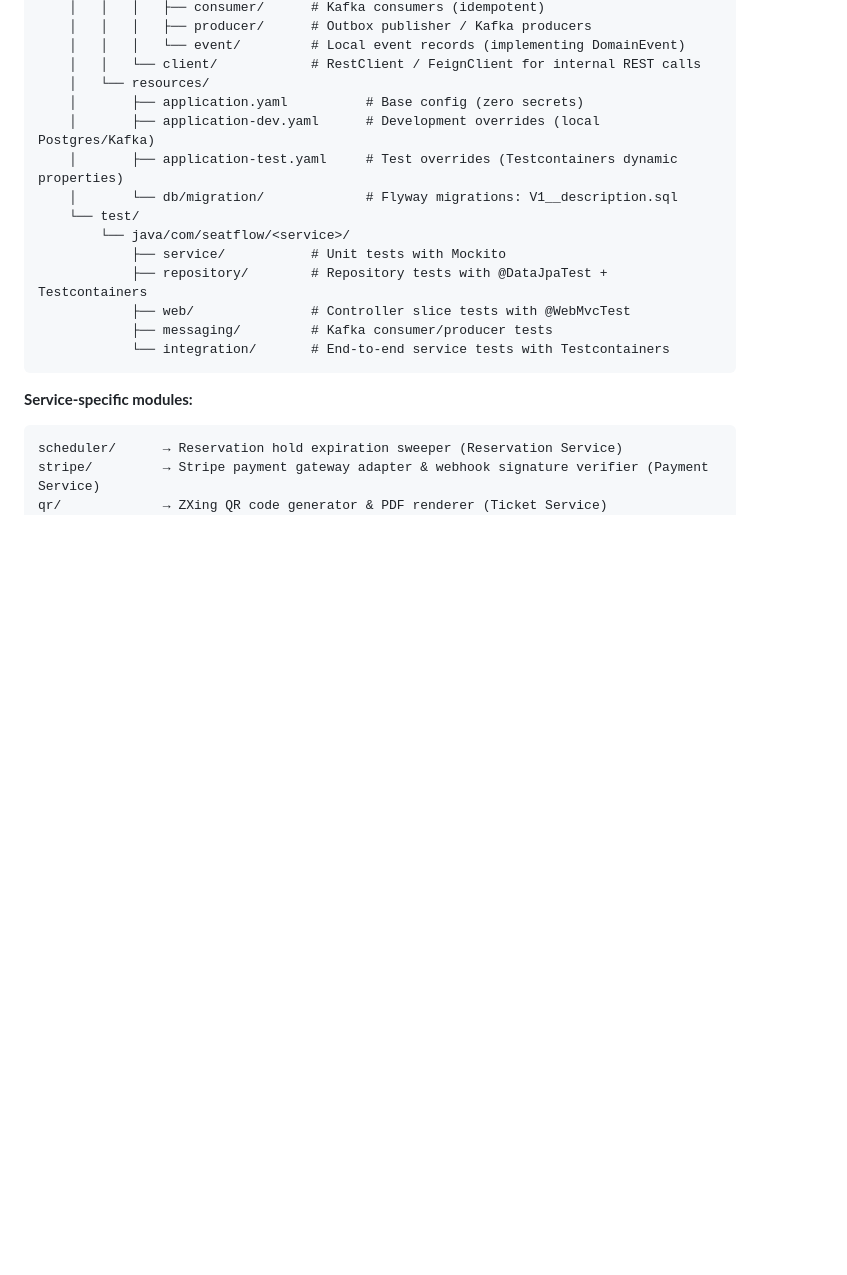
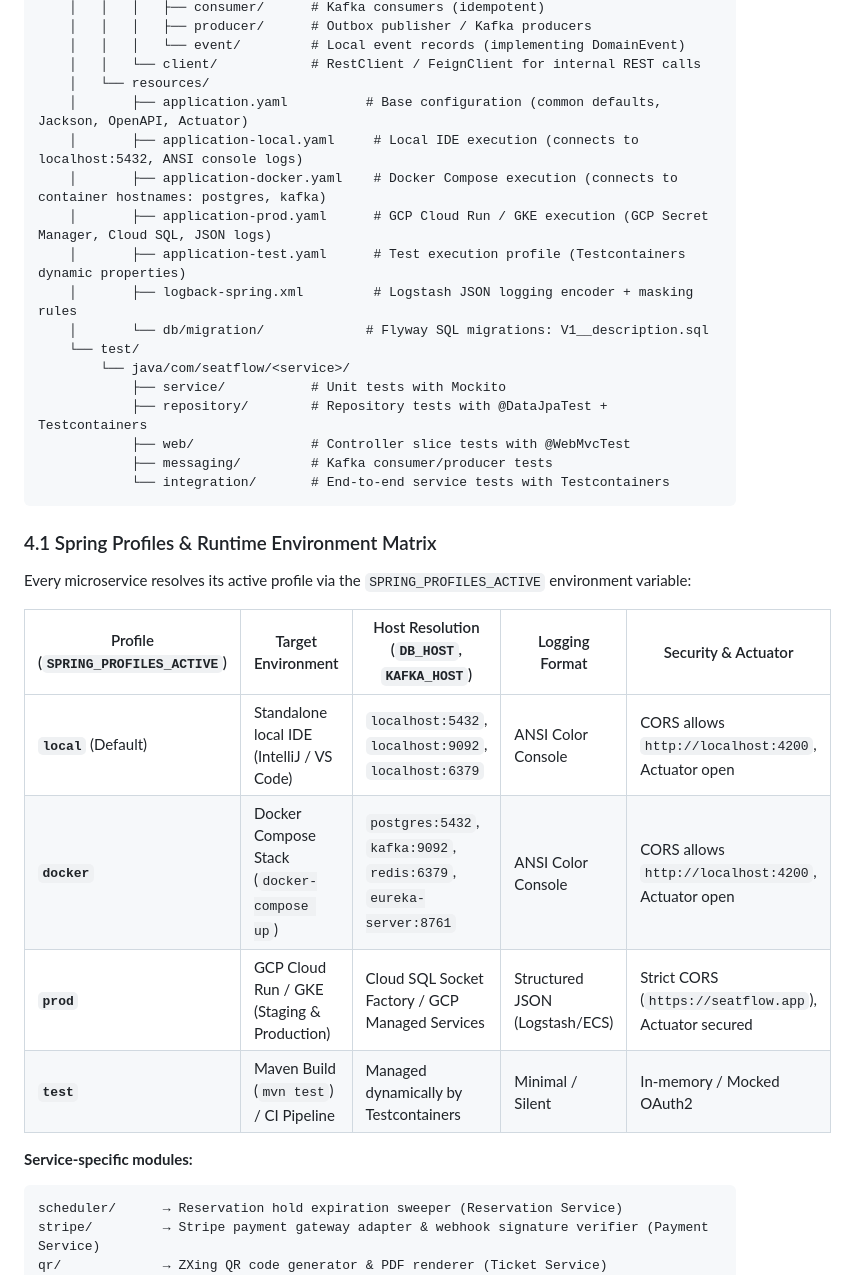
Before and after one commit to AdelinV2/SeatFlow, a Markdown page: backend/AGENTS.md, the part around the change. GitHub-like rendering; blank space fills up the shorter version.

````diff
--- a/backend/AGENTS.md
+++ b/backend/AGENTS.md
@@ -119,10 +119,13 @@ Every business microservice must follow this exact package layout:
     │   │   │   └── event/         # Local event records (implementing DomainEvent)
     │   │   └── client/            # RestClient / FeignClient for internal REST calls
     │   └── resources/
-    │       ├── application.yaml          # Base config (zero secrets)
-    │       ├── application-dev.yaml      # Development overrides (local Postgres/Kafka)
-    │       ├── application-test.yaml     # Test overrides (Testcontainers dynamic properties)
-    │       └── db/migration/             # Flyway migrations: V1__description.sql
+    │       ├── application.yaml          # Base configuration (common defaults, Jackson, OpenAPI, Actuator)
+    │       ├── application-local.yaml     # Local IDE execution (connects to localhost:5432, ANSI console logs)
+    │       ├── application-docker.yaml    # Docker Compose execution (connects to container hostnames: postgres, kafka)
+    │       ├── application-prod.yaml      # GCP Cloud Run / GKE execution (GCP Secret Manager, Cloud SQL, JSON logs)
+    │       ├── application-test.yaml      # Test execution profile (Testcontainers dynamic properties)
+    │       ├── logback-spring.xml         # Logstash JSON logging encoder + masking rules
+    │       └── db/migration/             # Flyway SQL migrations: V1__description.sql
     └── test/
         └── java/com/seatflow/<service>/
             ├── service/           # Unit tests with Mockito
@@ -131,6 +134,17 @@ Every business microservice must follow this exact package layout:
             ├── messaging/         # Kafka consumer/producer tests
             └── integration/       # End-to-end service tests with Testcontainers
 ```
+
+### 4.1 Spring Profiles & Runtime Environment Matrix
+
+Every microservice resolves its active profile via the `SPRING_PROFILES_ACTIVE` environment variable:
+
+| Profile (`SPRING_PROFILES_ACTIVE`) | Target Environment | Host Resolution (`DB_HOST`, `KAFKA_HOST`) | Logging Format | Security & Actuator |
+|---|---|---|---|---|
+| **`local`** (Default) | Standalone local IDE (IntelliJ / VS Code) | `localhost:5432`, `localhost:9092`, `localhost:6379` | ANSI Color Console | CORS allows `http://localhost:4200`, Actuator open |
+| **`docker`** | Docker Compose Stack (`docker-compose up`) | `postgres:5432`, `kafka:9092`, `redis:6379`, `eureka-server:8761` | ANSI Color Console | CORS allows `http://localhost:4200`, Actuator open |
+| **`prod`** | GCP Cloud Run / GKE (Staging & Production) | Cloud SQL Socket Factory / GCP Managed Services | Structured JSON (Logstash/ECS) | Strict CORS (`https://seatflow.app`), Actuator secured |
+| **`test`** | Maven Build (`mvn test`) / CI Pipeline | Managed dynamically by Testcontainers | Minimal / Silent | In-memory / Mocked OAuth2 |
 
 **Service-specific modules:**
 ```
````
Also changed, not shown: .ai/architecture/08-observability-and-deployment.md (+21 -0 lines).
